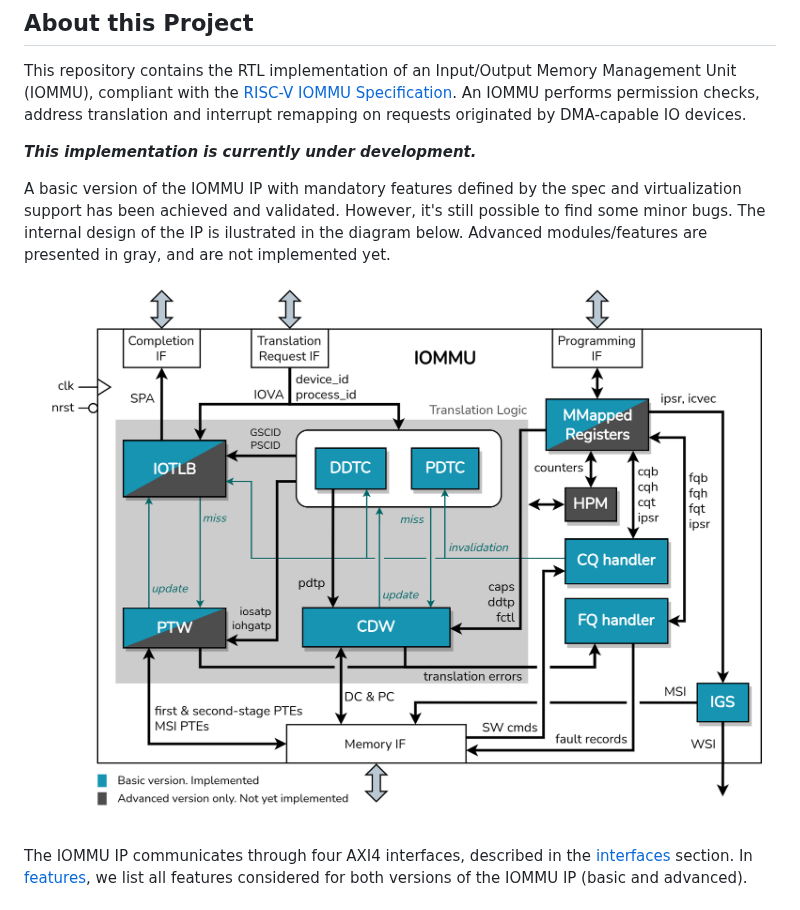
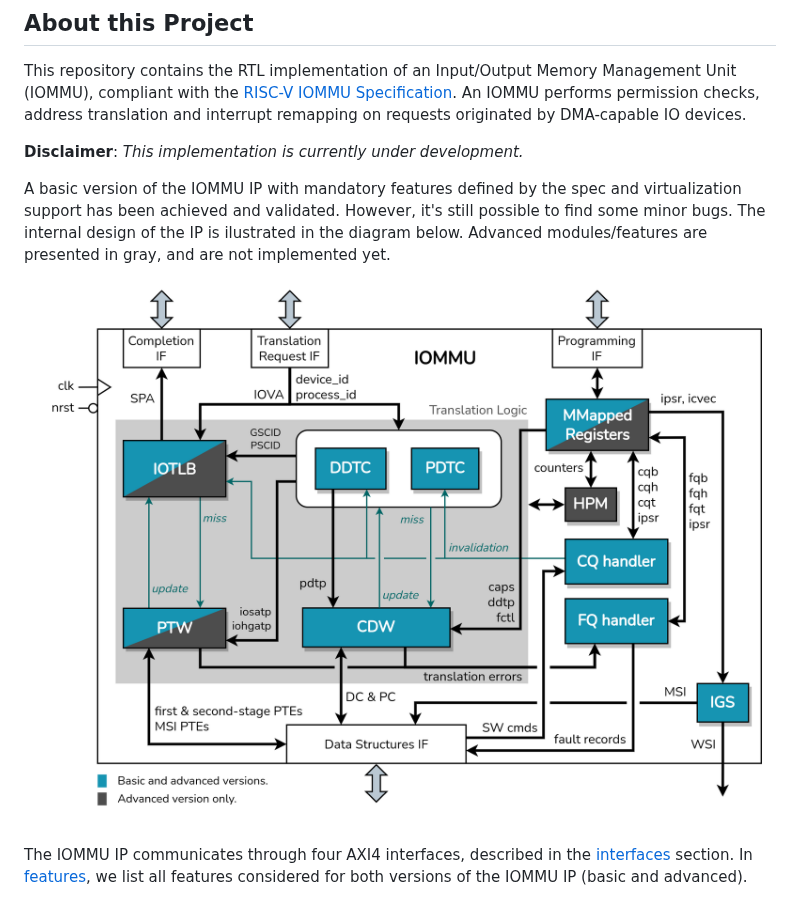
Before and after one commit to zero-day-labs/riscv-iommu, a Markdown page: README.md, the part around one of its changes. GitHub-like rendering; pictures changed too: doc/IOMMU_design.png.

```diff
--- a/README.md
+++ b/README.md
@@ -30,7 +30,7 @@ This work is licensed under the Apache-2.0 License and the Solderpad Hardware Li
 
 This repository contains the RTL implementation of an Input/Output Memory Management Unit (IOMMU), compliant with the [RISC-V IOMMU Specification](https://github.com/riscv-non-isa/riscv-iommu). An IOMMU performs permission checks, address translation and interrupt remapping on requests originated by DMA-capable IO devices.
 
-***This implementation is currently under development.***
+**Disclaimer**: *This implementation is currently under development.*
 
 A basic version of the IOMMU IP with mandatory features defined by the spec and virtualization support has been achieved and validated. However, it's still possible to find some minor bugs. The internal design of the IP is ilustrated in the diagram below. Advanced modules/features are presented in gray, and are not implemented yet.
 
```
Also changed, not shown: other parts of README.md (+7 -5 lines), doc/ext_interfaces/mem_if.png, doc/ext_interfaces/reg_if.png, doc/ext_interfaces/tr_comp_if.png.
